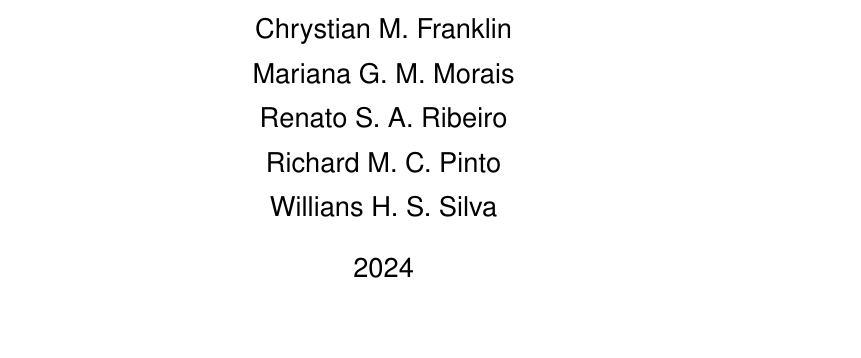
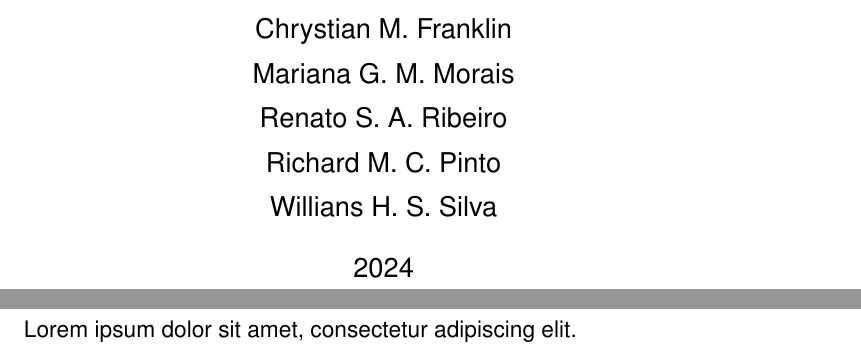
Before and after one commit to DreamInHouse/DreamInHouseDocs, a LaTeX document (main.tex): part of page 1 of 10 before the commit and two parts of pages 1 and 2 of 10 after it, the two joined at a grey line, cut so that both start at the same text, the shorter picture padded with empty space. Compiled offline with XeLaTeX.

Commit message:
Fixed acknowledgements section.
By justifying the paragraph, it'd break the spacing desired to be kept
in the acknowledgements section. Therefore, it was changed to use the
`quotation` block instead.

```diff
--- a/main.tex
+++ b/main.tex
@@ -82,4 +81,7 @@
     \section*{Agradecimentos}
+    \begin{quotation}
+         Lorem ipsum dolor sit amet, consectetur adipiscing elit.
+    \end{quotation}
 \end{centering}
 \pagebreak
 % Table of Figures
```
Also changed, not shown: main.tex (1 more changed lines).
